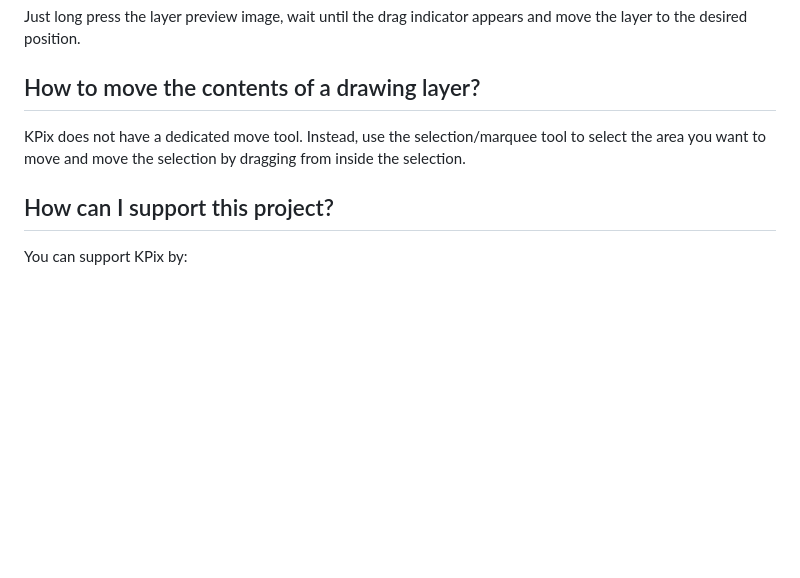
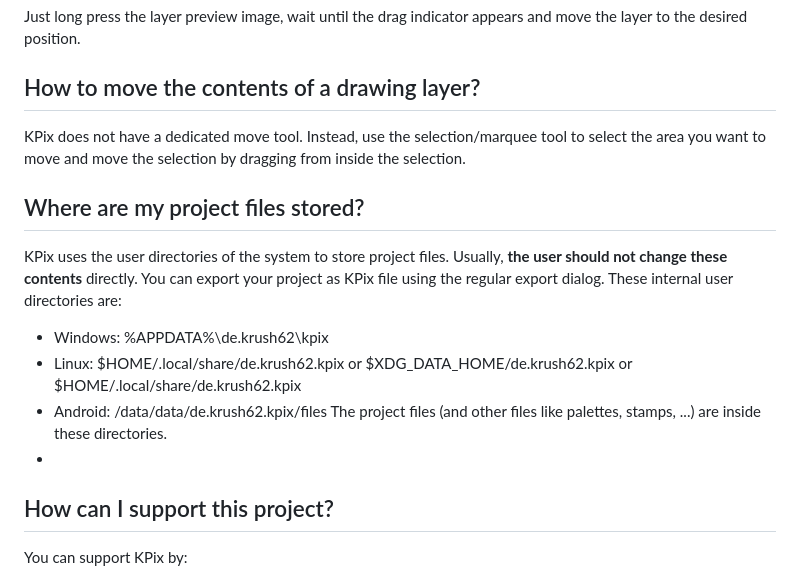
Before and after one commit to krush62/KPix, a Markdown page: faq.md, the part around the change. GitHub-like rendering; blank space fills up the shorter version.

Commit message:
Documented project file storage locations in FAQ

```diff
--- a/faq.md
+++ b/faq.md
@@ -43,6 +43,14 @@ Just long press the layer preview image, wait until the drag indicator appears a
 ## How to move the contents of a drawing layer?
 KPix does not have a dedicated move tool. Instead, use the selection/marquee tool to select the area you want to move and move the selection by dragging from inside the selection.
 
+## Where are my project files stored?
+KPix uses the user directories of the system to store project files. Usually, **the user should not change these contents** directly. You can export your project as KPix file using the regular export dialog.
+These internal user directories are:
+- Windows: %APPDATA%\de.krush62\kpix
+- Linux: \$HOME/.local/share/de.krush62.kpix or \$XDG_DATA_HOME/de.krush62.kpix or $HOME/.local/share/de.krush62.kpix
+- Android: /data/data/de.krush62.kpix/files
+The project files (and other files like palettes, stamps, ...) are inside these directories.
+-
 ## How can I support this project?
 You can support KPix by:
 - providing feedback (of any kind, really) via the [discussions page](https://github.com/krush62/KPix/discussions) (bugs, ideas, questions)
```
